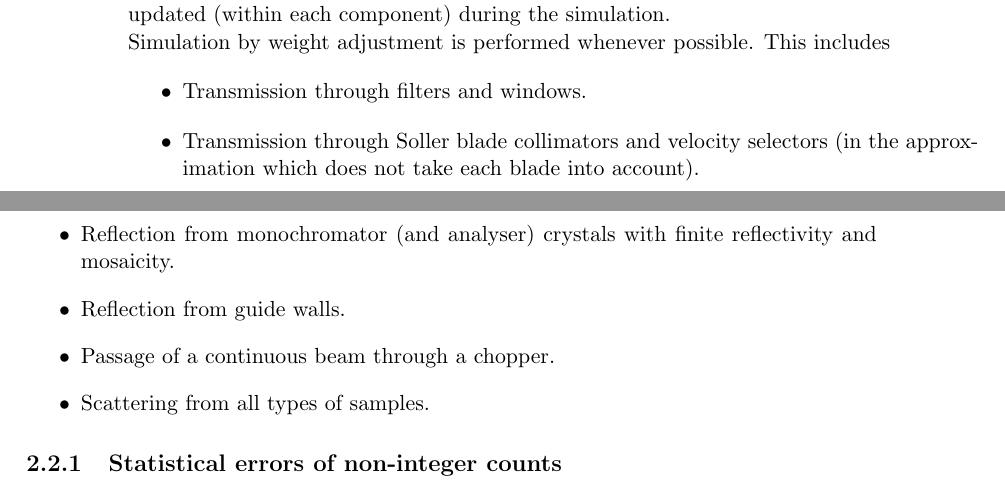
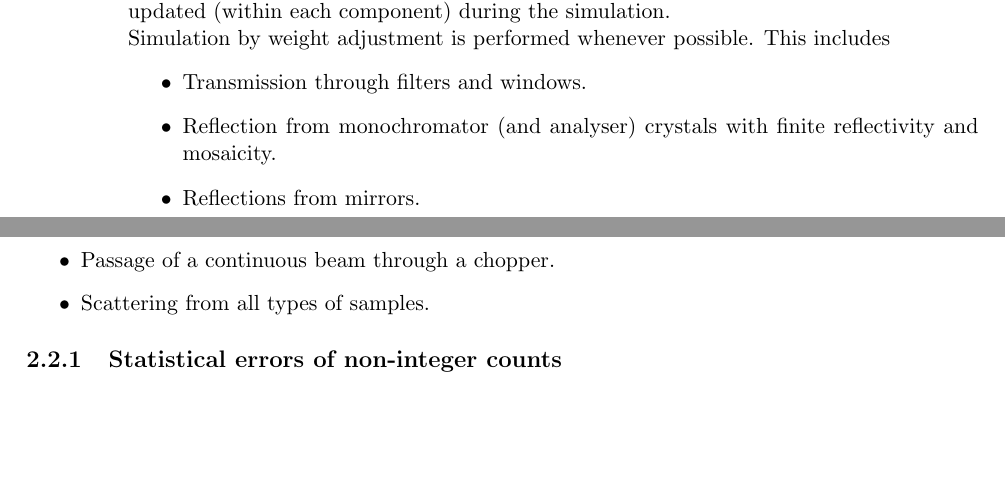
Before and after one commit to jonasstein/mcstastex, a LaTeX thesis (branches/mcxtrace_1_0/Component_manual.tex, which reads branches/mcxtrace_1_0/techniq.tex): two parts of pages 14 and 15 of 124, joined at a grey line, cut so that both start at the same text, the shorter picture padded with empty space. Compiled offline with pdfLaTeX.

Commit message:
continuing conversion from neutron to xray
git-svn-id: https://svn.mccode.org/svn/McStasTeX@293 feec88ba-9254-4c29-afb0-2c2f27bf560d

```diff
--- a/branches/mcxtrace_1_0/techniq.tex
+++ b/branches/mcxtrace_1_0/techniq.tex
@@ -92,13 +92,9 @@ Simulation by weight adjustment is performed
 whenever possible. This includes
 \begin{itemize}
 \item Transmission through filters and windows.
-\item Transmission through Soller blade collimators and velocity
-  selectors
- (in the approximation
- which does not take each blade into account).
 \item Reflection from monochromator (and analyser) crystals
  with finite reflectivity and mosaicity.
-\item Reflection from guide walls.
+\item Reflections from mirrors.
 \item Passage of a continuous beam through a chopper.
 \item Scattering from all types of samples.
 \end{itemize}
```
Also changed, not shown: branches/mcxtrace_1_0/techniq.tex (11 more changed lines).
